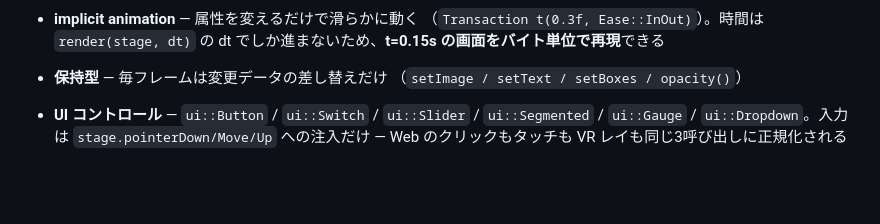
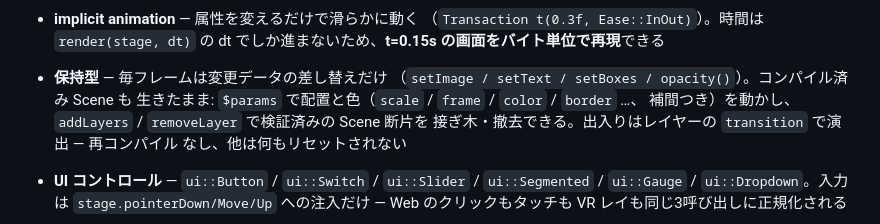
Before and after one commit to takatronix/fluent_scene, a Markdown page: README.ja.md, the part around the change. Drawn GitHub-style; blank space fills up the shorter version.

Commit message:
docs: README に実行時の param 駆動とレイヤー足し引きを1項追記
Co-Authored-By: Claude Opus 5.5 <noreply@anthropic.com>

```diff
--- a/README.ja.md
+++ b/README.ja.md
@@ -130,7 +130,11 @@ golden テストが3バックエンドを同じ基準画像に対して検証し
   （`Transaction t(0.3f, Ease::InOut)`）。時間は `render(stage, dt)` の dt
   でしか進まないため、**t=0.15s の画面をバイト単位で再現**できる
 - **保持型** — 毎フレームは変更データの差し替えだけ
-  （`setImage / setText / setBoxes / opacity()`）
+  （`setImage / setText / setBoxes / opacity()`）。コンパイル済み Scene も
+  生きたまま: `$params` で配置と色（`scale` / `frame` / `color` / `border` …、
+  補間つき）を動かし、`addLayers` / `removeLayer` で検証済みの Scene 断片を
+  接ぎ木・撤去できる。出入りはレイヤーの `transition` で演出 — 再コンパイル
+  なし、他は何もリセットされない
 - **UI コントロール** — `ui::Button` / `ui::Switch` / `ui::Slider` /
   `ui::Segmented` / `ui::Gauge` / `ui::Dropdown`。入力は
   `stage.pointerDown/Move/Up` への注入だけ — Web のクリックもタッチも
```
Also changed, not shown: README.md (+5 -1 lines).
